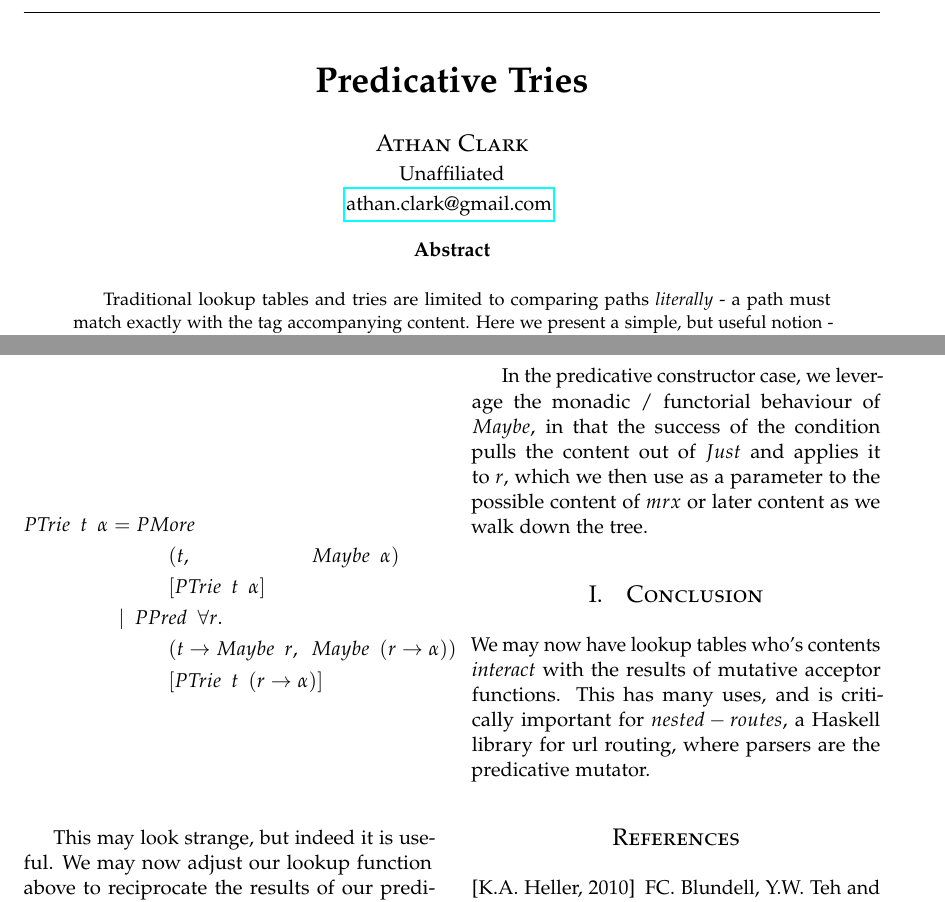
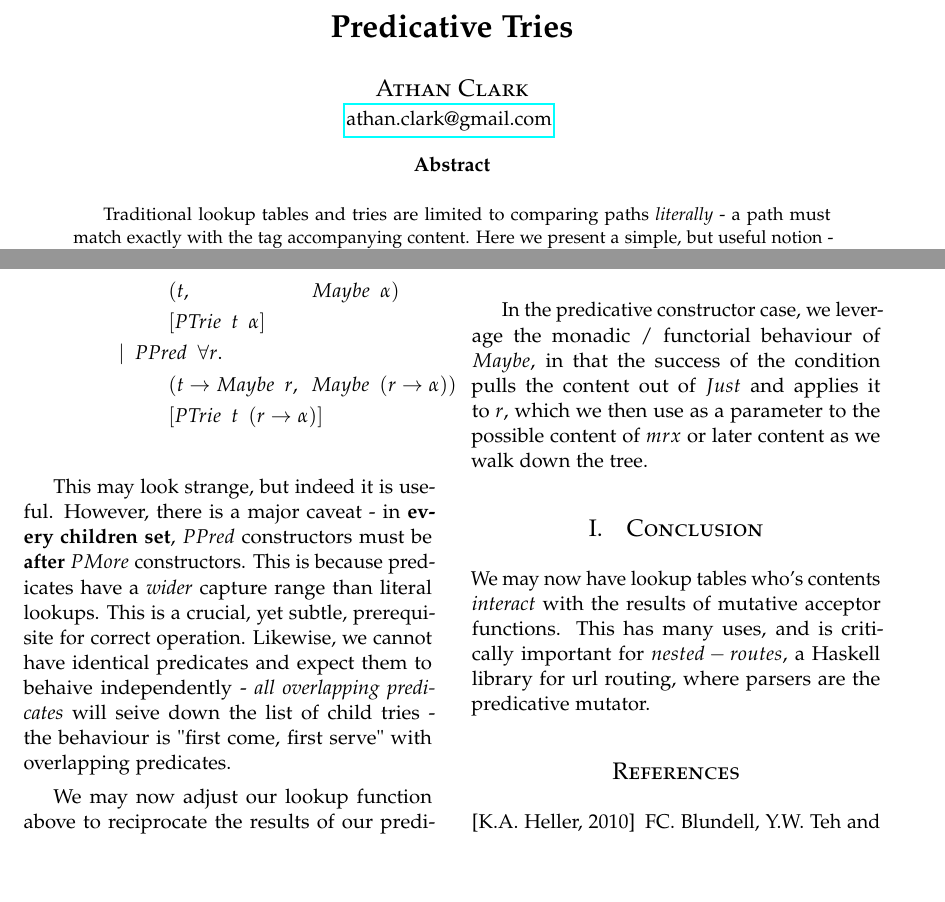
Before and after one commit to athanclark/pred-trie, a LaTeX paper (paper/main.tex): two parts of pages 1 and 2 of 3, joined at a grey line, cut so that both start at the same text, the shorter picture padded with empty space. Compiled offline with pdfLaTeX.

Commit message:
silly type alias

```diff
--- a/paper/main.tex
+++ b/paper/main.tex
@@ -45,13 +45,6 @@
 \titleformat{\section}[block]{\large\scshape\centering}{\thesection.}{1em}{} % Change the look of the section titles
 \titleformat{\subsection}[block]{\large}{\thesubsection.}{1em}{} % Change the look of the section titles
 
-\usepackage{fancyhdr} % Headers and footers
-\pagestyle{fancy} % All pages have headers and footers
-\fancyhead{} % Blank out the default header
-\fancyfoot{} % Blank out the default footer
-\fancyhead{} % Custom header text
-\fancyfoot[RO,LE]{\thepage} % Custom footer text
-
 \usepackage{amsmath}
 \usepackage{amssymb}
 \usepackage{textcomp}
@@ -60,12 +53,12 @@
 %	TITLE SECTION
 %----------------------------------------------------------------------------------------
 
-\title{\vspace{-10mm}\fontsize{18pt}{10pt}\selectfont\textbf{Predicative Tries}} % Article title
+\title{\vspace{-10mm}\fontsize{16pt}{10pt}\selectfont\textbf{Predicative Tries}} % Article title
 
 \author{
 \large
 \textsc{Athan Clark} \\ % Your name
-\normalsize Unaffiliated \\ % Your institution
+%\normalsize Unaffiliated \\ % Your institution
 \normalsize \href{mailto:athan.clark@gmail.com}{athan.clark@gmail.com} % Your email address
 \vspace{-5mm}
 }
@@ -76,8 +69,6 @@
 \begin{document}
 
 \maketitle % Insert title
-
-\thispagestyle{fancy} % All pages have headers and footers
 
 %----------------------------------------------------------------------------------------
 %	ABSTRACT
@@ -196,7 +187,15 @@ PTrie \enspace t \enspace \alpha &= PMore \\
                                  & \quad \quad \quad [PTrie \enspace t \enspace (r \rightarrow \alpha)]
 \end{align*}
 
-This may look strange, but indeed it is useful. We may now adjust our lookup
+This may look strange, but indeed it is useful. However, there is a major caveat -
+in \textbf{every children set}, \(PPred\) constructors must be \textbf{after}
+\(PMore\) constructors. This is because predicates have a \textit{wider} capture
+range than literal lookups. This is a crucial, yet subtle, prerequisite for correct
+operation. Likewise, we cannot have identical predicates and expect them to behaive
+independently - \textit{all overlapping predicates} will seive down the list of
+child tries - the behaviour is "first come, first serve" with overlapping predicates.
+
+We may now adjust our lookup
 function above to reciprocate the results of our predicate:
 
 \begin{flalign*}
```
Also changed, not shown: paper/main.pdf, 1 other file.
